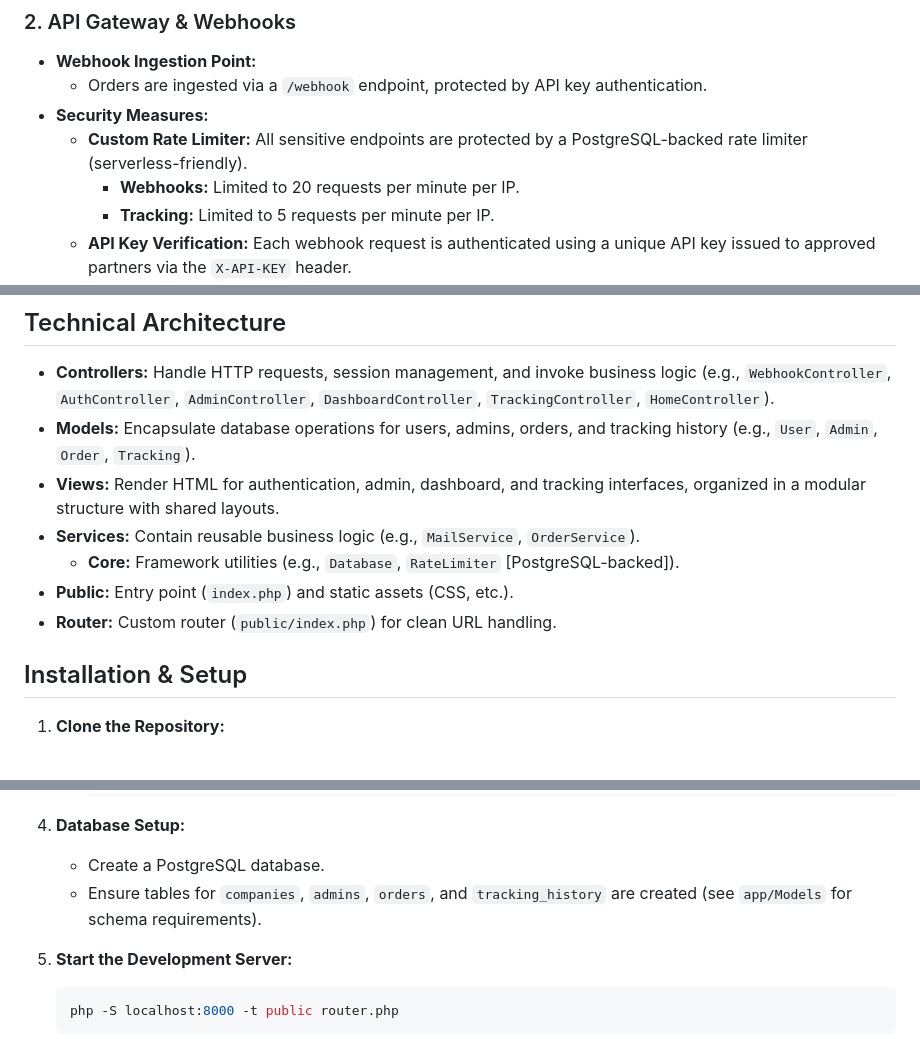
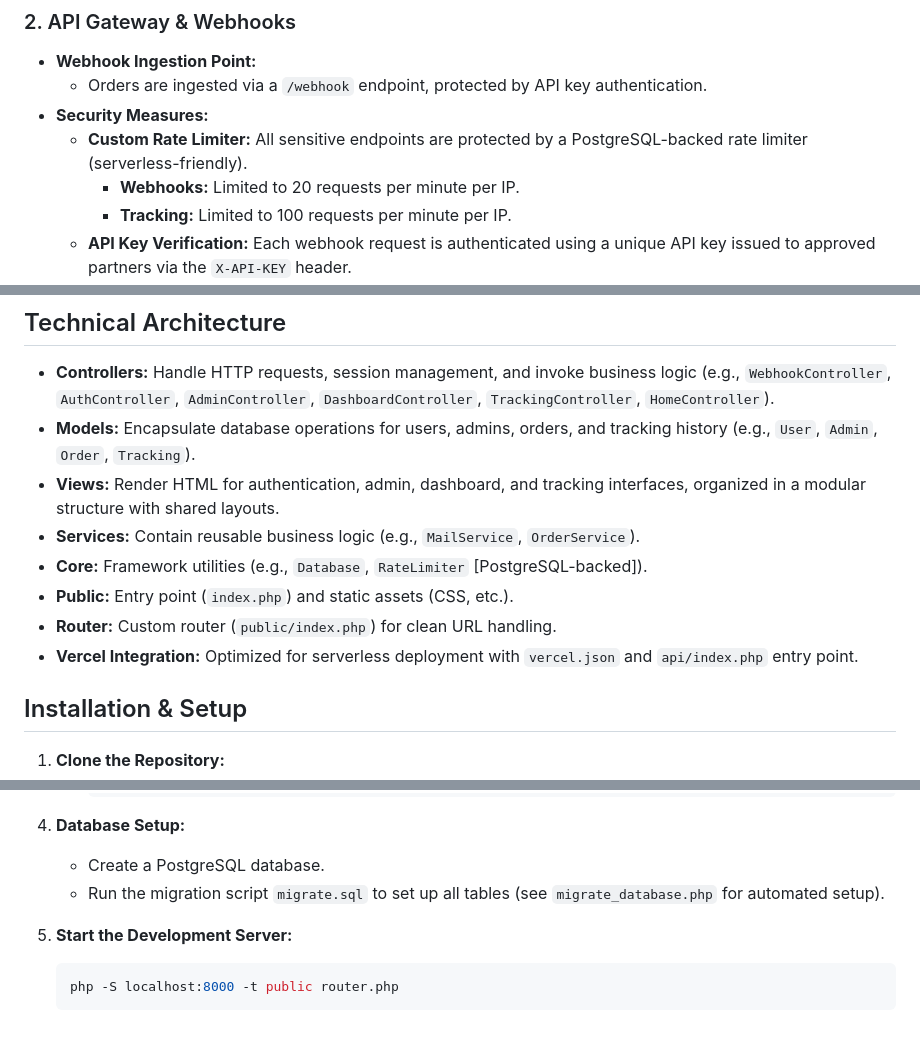
Before and after one commit to Yiranubari/MyOrderFellow, a Markdown page: README.md, 3 parts joined by grey strips. Drawn GitHub-style.

Commit message:
fix: Update rate limits for tracking requests and enhance database setup instructions

````diff
--- a/README.md
+++ b/README.md
@@ -22,7 +22,7 @@ A professional, modular PHP application for order tracking, partner onboarding,
 - **Security Measures:**
   - **Custom Rate Limiter:** All sensitive endpoints are protected by a PostgreSQL-backed rate limiter (serverless-friendly).
     - **Webhooks:** Limited to 20 requests per minute per IP.
-    - **Tracking:** Limited to 5 requests per minute per IP.
+    - **Tracking:** Limited to 100 requests per minute per IP.
   - **API Key Verification:** Each webhook request is authenticated using a unique API key issued to approved partners via the `X-API-KEY` header.
 - **CLI Simulator:**
   - The `mock_store.php` script simulates external order creation by sending test payloads to the webhook endpoint for integration testing.
@@ -55,9 +55,10 @@ A professional, modular PHP application for order tracking, partner onboarding,
 - **Models:** Encapsulate database operations for users, admins, orders, and tracking history (e.g., `User`, `Admin`, `Order`, `Tracking`).
 - **Views:** Render HTML for authentication, admin, dashboard, and tracking interfaces, organized in a modular structure with shared layouts.
 - **Services:** Contain reusable business logic (e.g., `MailService`, `OrderService`).
-  - **Core:** Framework utilities (e.g., `Database`, `RateLimiter` [PostgreSQL-backed]).
+- **Core:** Framework utilities (e.g., `Database`, `RateLimiter` [PostgreSQL-backed]).
 - **Public:** Entry point (`index.php`) and static assets (CSS, etc.).
 - **Router:** Custom router (`public/index.php`) for clean URL handling.
+- **Vercel Integration:** Optimized for serverless deployment with `vercel.json` and `api/index.php` entry point.
 
 ## Installation & Setup
 
@@ -89,7 +90,7 @@ A professional, modular PHP application for order tracking, partner onboarding,
 
 4. **Database Setup:**
    - Create a PostgreSQL database.
-   - Ensure tables for `companies`, `admins`, `orders`, and `tracking_history` are created (see `app/Models` for schema requirements).
+   - Run the migration script `migrate.sql` to set up all tables (see `migrate_database.php` for automated setup).
 5. **Start the Development Server:**
    ```bash
    php -S localhost:8000 -t public router.php
````
